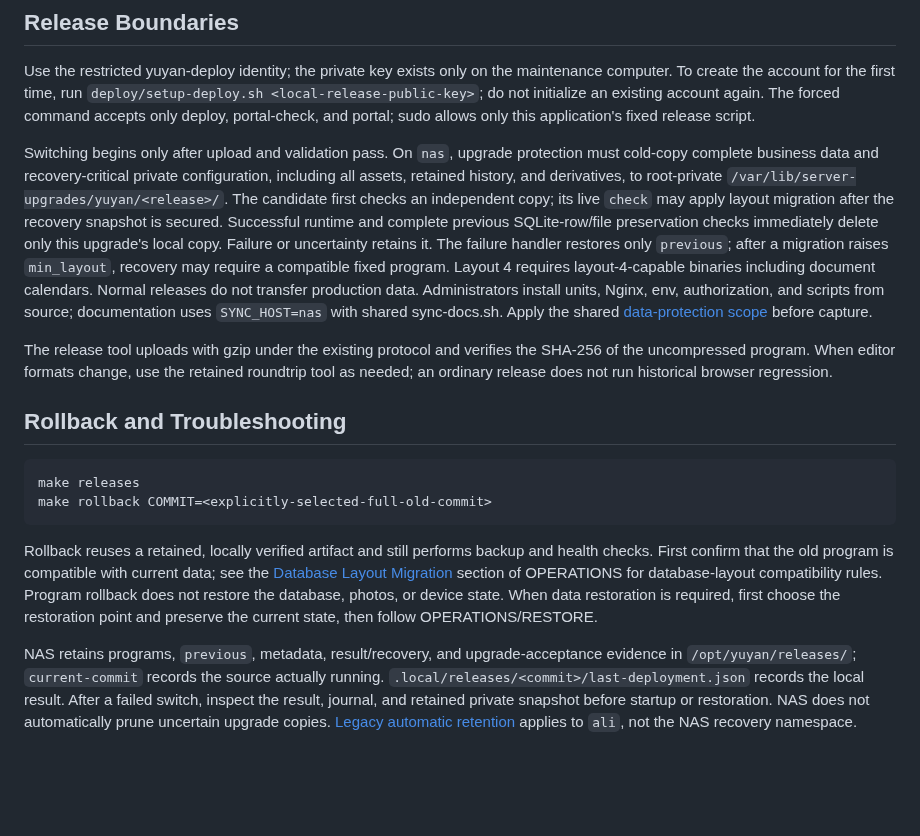
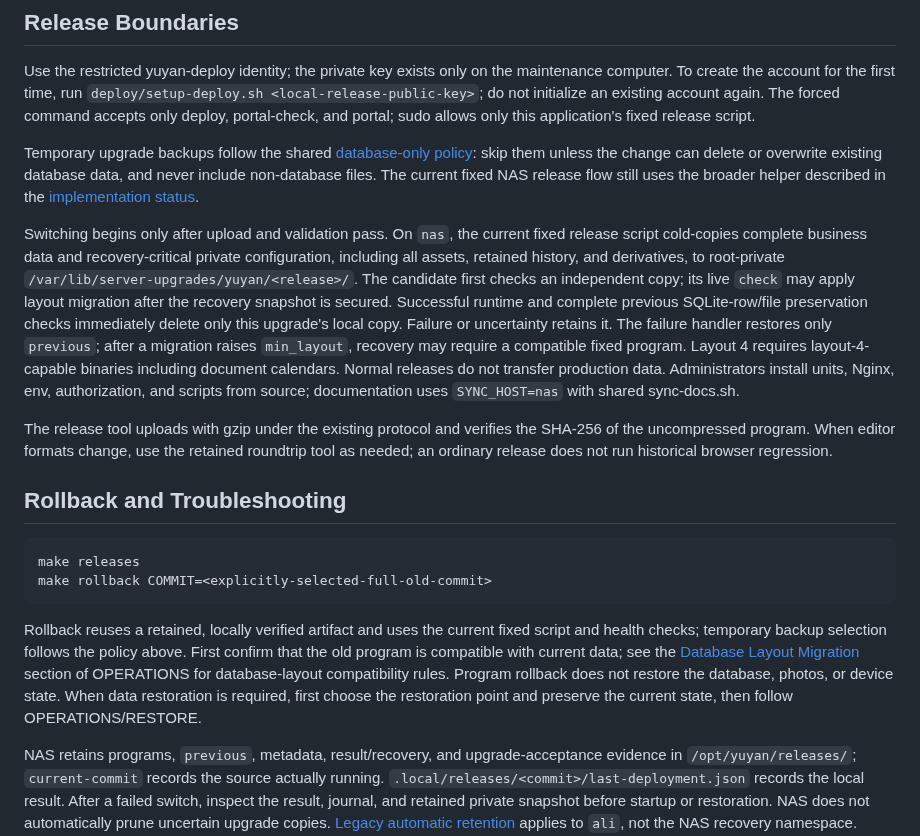
Before and after one commit to Crashmere/Yuyan, a Markdown page: docs/DEPLOYMENT.md, the part around the change. Rendered like a GitHub page; blank space fills up the shorter version.

Commit message:
Limit temporary upgrade backups to at-risk databases
Co-authored-by: TRAE CLI <traecli@bytedance.com>

````diff
--- a/docs/DEPLOYMENT.md
+++ b/docs/DEPLOYMENT.md
@@ -27,7 +27,9 @@ To update only portal information, run `make portal`; it preflights and synchron
 
 Use the restricted yuyan-deploy identity; the private key exists only on the maintenance computer. To create the account for the first time, run `deploy/setup-deploy.sh <local-release-public-key>`; do not initialize an existing account again. The forced command accepts only deploy, portal-check, and portal; sudo allows only this application's fixed release script.
 
-Switching begins only after upload and validation pass. On `nas`, upgrade protection must cold-copy complete business data and recovery-critical private configuration, including all assets, retained history, and derivatives, to root-private `/var/lib/server-upgrades/yuyan/<release>/`. The candidate first checks an independent copy; its live `check` may apply layout migration after the recovery snapshot is secured. Successful runtime and complete previous SQLite-row/file preservation checks immediately delete only this upgrade's local copy. Failure or uncertainty retains it. The failure handler restores only `previous`; after a migration raises `min_layout`, recovery may require a compatible fixed program. Layout 4 requires layout-4-capable binaries including document calendars. Normal releases do not transfer production data. Administrators install units, Nginx, env, authorization, and scripts from source; documentation uses `SYNC_HOST=nas` with shared sync-docs.sh. Apply the shared [data-protection scope](https://github.com/Crashmere/agent-config/blob/main/skills/server-operations/references/retention.md#data-protection-scope) before capture.
+Temporary upgrade backups follow the shared [database-only policy](https://github.com/Crashmere/agent-config/blob/main/skills/server-operations/references/retention.md#temporary-upgrade-backups): skip them unless the change can delete or overwrite existing database data, and never include non-database files. The current fixed NAS release flow still uses the broader helper described in the [implementation status](https://github.com/Crashmere/agent-config/blob/main/skills/server-operations/references/retention.md#tool-alignment).
+
+Switching begins only after upload and validation pass. On `nas`, the current fixed release script cold-copies complete business data and recovery-critical private configuration, including all assets, retained history, and derivatives, to root-private `/var/lib/server-upgrades/yuyan/<release>/`. The candidate first checks an independent copy; its live `check` may apply layout migration after the recovery snapshot is secured. Successful runtime and complete previous SQLite-row/file preservation checks immediately delete only this upgrade's local copy. Failure or uncertainty retains it. The failure handler restores only `previous`; after a migration raises `min_layout`, recovery may require a compatible fixed program. Layout 4 requires layout-4-capable binaries including document calendars. Normal releases do not transfer production data. Administrators install units, Nginx, env, authorization, and scripts from source; documentation uses `SYNC_HOST=nas` with shared sync-docs.sh.
 
 The release tool uploads with gzip under the existing protocol and verifies the SHA-256 of the uncompressed program. When editor formats change, use the retained roundtrip tool as needed; an ordinary release does not run historical browser regression.
 
@@ -38,6 +40,6 @@ make releases
 make rollback COMMIT=<explicitly-selected-full-old-commit>
 ```
 
-Rollback reuses a retained, locally verified artifact and still performs backup and health checks. First confirm that the old program is compatible with current data; see the [Database Layout Migration](OPERATIONS.md#database-layout-migration) section of OPERATIONS for database-layout compatibility rules. Program rollback does not restore the database, photos, or device state. When data restoration is required, first choose the restoration point and preserve the current state, then follow OPERATIONS/RESTORE.
+Rollback reuses a retained, locally verified artifact and uses the current fixed script and health checks; temporary backup selection follows the policy above. First confirm that the old program is compatible with current data; see the [Database Layout Migration](OPERATIONS.md#database-layout-migration) section of OPERATIONS for database-layout compatibility rules. Program rollback does not restore the database, photos, or device state. When data restoration is required, first choose the restoration point and preserve the current state, then follow OPERATIONS/RESTORE.
 
 NAS retains programs, `previous`, metadata, result/recovery, and upgrade-acceptance evidence in `/opt/yuyan/releases/`; `current-commit` records the source actually running. `.local/releases/<commit>/last-deployment.json` records the local result. After a failed switch, inspect the result, journal, and retained private snapshot before startup or restoration. NAS does not automatically prune uncertain upgrade copies. [Legacy automatic retention](https://github.com/Crashmere/agent-config/blob/main/skills/server-operations/references/retention.md) applies to `ali`, not the NAS recovery namespace.
````
Also changed, not shown: AGENTS.md (+2 -2 lines), docs/OPERATIONS.md (+1 -1 lines).
